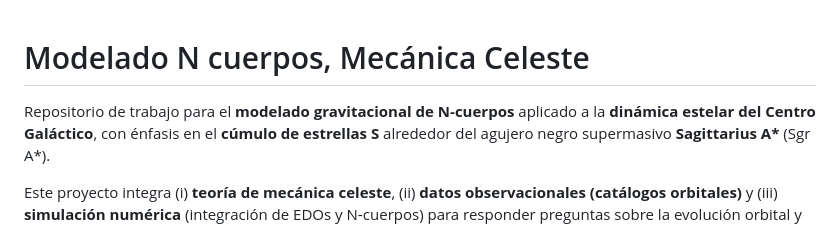
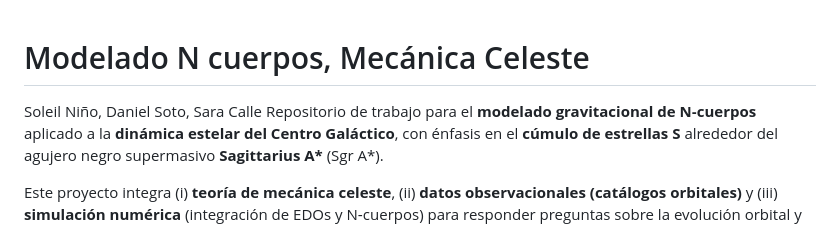
Before and after one commit to Daniel-534/ModelamientoNCuerpos, a Markdown page: README.md, the part around the change. Drawn GitHub-style.

Commit message:
Add authors to README.md

```diff
--- a/README.md
+++ b/README.md
@@ -1,4 +1,5 @@
 # Modelado N cuerpos, Mecánica Celeste
+Soleil Niño, Daniel Soto, Sara Calle
 Repositorio de trabajo para el **modelado gravitacional de N‑cuerpos** aplicado a la **dinámica estelar del Centro Galáctico**, con énfasis en el **cúmulo de estrellas S** alrededor del agujero negro supermasivo **Sagittarius A\*** (Sgr A\*).
 
 Este proyecto integra (i) **teoría de mecánica celeste**, (ii) **datos observacionales (catálogos orbitales)** y (iii) **simulación numérica** (integración de EDOs y N‑cuerpos) para responder preguntas sobre la evolución orbital y el rol de perturbaciones estrella–estrella en un potencial dominado por un objeto central masivo.
```
